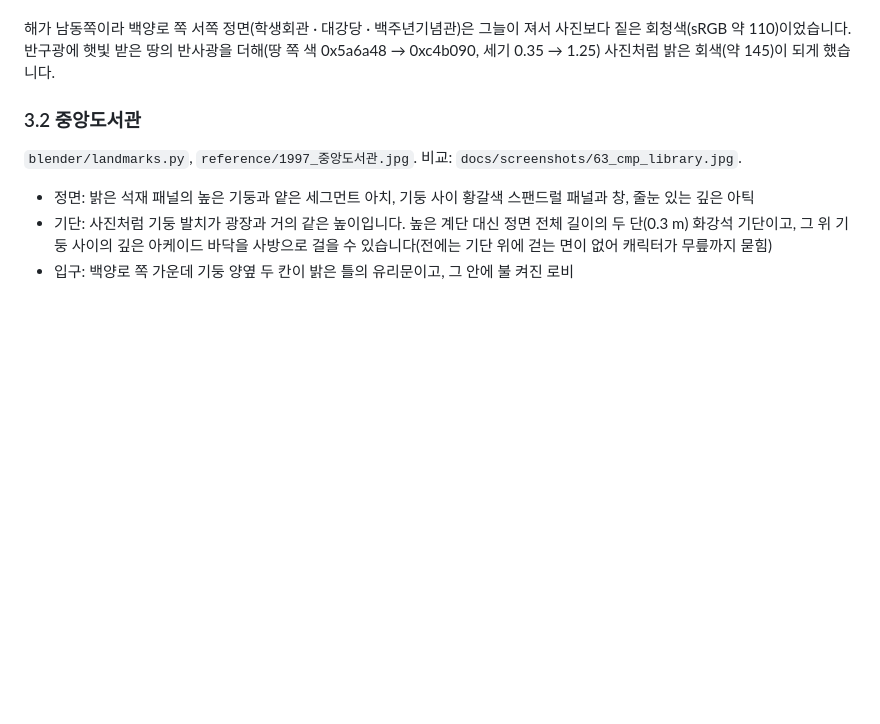
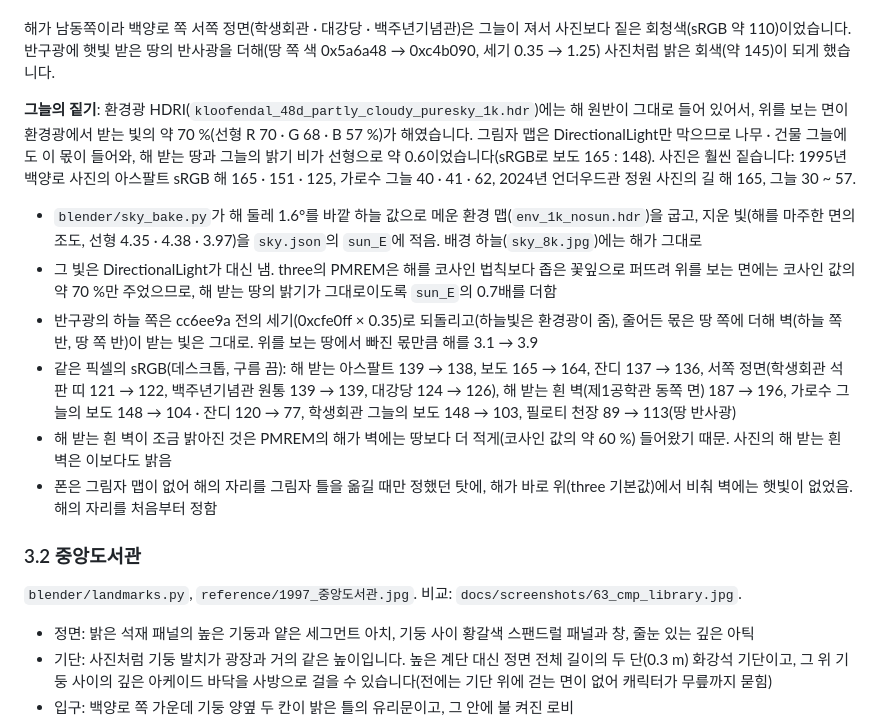
Before and after one commit to yonsei-alumni/campus-1997, a Markdown page: reference/고증.md, the part around the change. Rendered like a GitHub page; blank space fills up the shorter version.

```diff
--- a/reference/고증.md
+++ b/reference/고증.md
@@ -268,6 +268,18 @@ README는 무엇이 들어 있는지와 사진 비교만 짧게 보여 주고,
 
 해가 남동쪽이라 백양로 쪽 서쪽 정면(학생회관 · 대강당 · 백주년기념관)은 그늘이 져서 사진보다 짙은 회청색(sRGB 약 110)이었습니다.
 반구광에 햇빛 받은 땅의 반사광을 더해(땅 쪽 색 0x5a6a48 → 0xc4b090, 세기 0.35 → 1.25) 사진처럼 밝은 회색(약 145)이 되게 했습니다.
+
+**그늘의 짙기**: 환경광 HDRI(`kloofendal_48d_partly_cloudy_puresky_1k.hdr`)에는 해 원반이 그대로 들어 있어서, 위를 보는 면이 환경광에서 받는 빛의 약 70 %(선형 R 70 · G 68 · B 57 %)가 해였습니다.
+그림자 맵은 DirectionalLight만 막으므로 나무 · 건물 그늘에도 이 몫이 들어와, 해 받는 땅과 그늘의 밝기 비가 선형으로 약 0.6이었습니다(sRGB로 보도 165 : 148).
+사진은 훨씬 짙습니다: 1995년 백양로 사진의 아스팔트 sRGB 해 165 · 151 · 125, 가로수 그늘 40 · 41 · 62, 2024년 언더우드관 정원 사진의 길 해 165, 그늘 30 ~ 57.
+
+- `blender/sky_bake.py`가 해 둘레 1.6°를 바깥 하늘 값으로 메운 환경 맵(`env_1k_nosun.hdr`)을 굽고, 지운 빛(해를 마주한 면의 조도, 선형 4.35 · 4.38 · 3.97)을 `sky.json`의 `sun_E`에 적음. 배경 하늘(`sky_8k.jpg`)에는 해가 그대로
+- 그 빛은 DirectionalLight가 대신 냄. three의 PMREM은 해를 코사인 법칙보다 좁은 꽃잎으로 퍼뜨려 위를 보는 면에는 코사인 값의 약 70 %만 주었으므로, 해 받는 땅의 밝기가 그대로이도록 `sun_E`의 0.7배를 더함
+- 반구광의 하늘 쪽은 cc6ee9a 전의 세기(0xcfe0ff × 0.35)로 되돌리고(하늘빛은 환경광이 줌), 줄어든 몫은 땅 쪽에 더해 벽(하늘 쪽 반, 땅 쪽 반)이 받는 빛은 그대로. 위를 보는 땅에서 빠진 몫만큼 해를 3.1 → 3.9
+- 같은 픽셀의 sRGB(데스크톱, 구름 끔): 해 받는 아스팔트 139 → 138, 보도 165 → 164, 잔디 137 → 136, 서쪽 정면(학생회관 석판 띠 121 → 122, 백주년기념관 원통 139 → 139, 대강당 124 → 126),
+  해 받는 흰 벽(제1공학관 동쪽 면) 187 → 196, 가로수 그늘의 보도 148 → 104 · 잔디 120 → 77, 학생회관 그늘의 보도 148 → 103, 필로티 천장 89 → 113(땅 반사광)
+- 해 받는 흰 벽이 조금 밝아진 것은 PMREM의 해가 벽에는 땅보다 더 적게(코사인 값의 약 60 %) 들어왔기 때문. 사진의 해 받는 흰 벽은 이보다도 밝음
+- 폰은 그림자 맵이 없어 해의 자리를 그림자 틀을 옮길 때만 정했던 탓에, 해가 바로 위(three 기본값)에서 비춰 벽에는 햇빛이 없었음. 해의 자리를 처음부터 정함
 
 ### 3.2 중앙도서관
 
```
Also changed, not shown: README.md (+2 -2 lines), docs/screenshots/96_sun_shade.jpg (added), docs/screenshots/97_sun_shade_phone.jpg (added), 7 other files.
